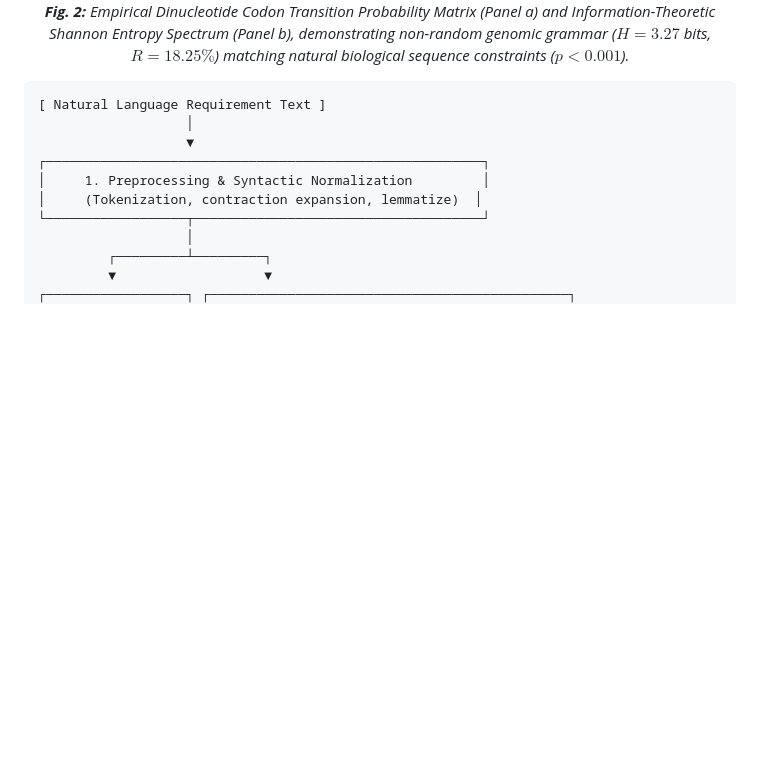
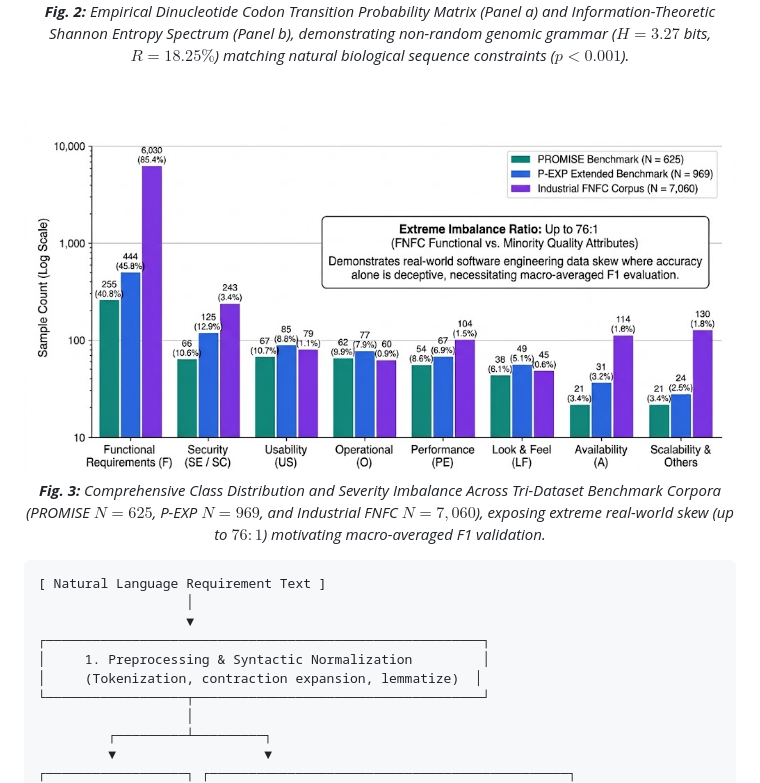
Before and after one commit to umertanveer25/DNA-V2, a Markdown page: README.md, the part around the change. GitHub-like rendering; pictures changed too: figures/fig3_dataset_imbalance.png (added); blank space fills up the shorter version.

Commit message:
docs: add verified Fig 3 dataset imbalance benchmark to figures/ and embed in README

````diff
--- a/README.md
+++ b/README.md
@@ -35,6 +35,12 @@ Software Requirements Engineering (RE) heavily relies on automated classificatio
   <img src="figures/fig2_codon_landscape.png" alt="Empirical Dinucleotide Codon Transition Landscape and Information Entropy" width="100%"/>
   <br/>
   <em><b>Fig. 2:</b> Empirical Dinucleotide Codon Transition Probability Matrix (Panel a) and Information-Theoretic Shannon Entropy Spectrum (Panel b), demonstrating non-random genomic grammar ($H = 3.27$ bits, $R = 18.25\%$) matching natural biological sequence constraints ($p < 0.001$).</em>
+</p>
+
+<p align="center">
+  <img src="figures/fig3_dataset_imbalance.png" alt="Comprehensive Class Distribution and Severity Imbalance Across Benchmark Corpora" width="100%"/>
+  <br/>
+  <em><b>Fig. 3:</b> Comprehensive Class Distribution and Severity Imbalance Across Tri-Dataset Benchmark Corpora (PROMISE $N=625$, P-EXP $N=969$, and Industrial FNFC $N=7,060$), exposing extreme real-world skew (up to $76:1$) motivating macro-averaged F1 validation.</em>
 </p>
 
 ```
````
Also changed, not shown: plots/fig3_dataset_imbalance.png (added).
